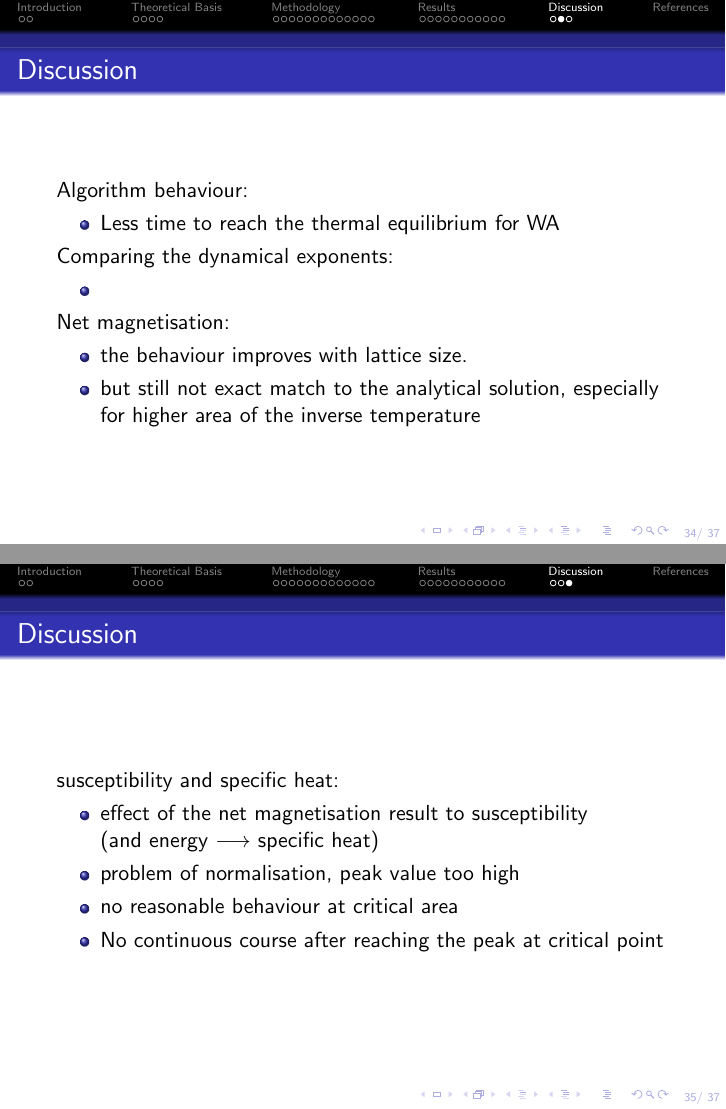
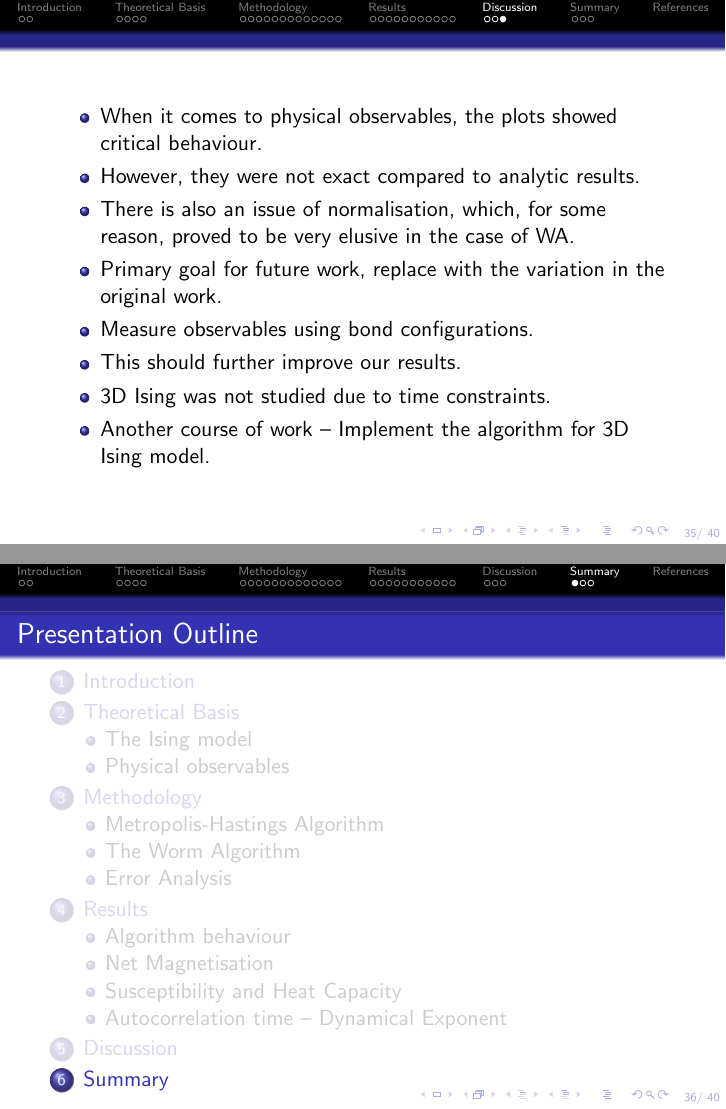
Before and after one commit to smilex555/physics760-UniBonn, LaTeX slides (final_project/presentation/presentation.tex): pages 34 and 35 of 37 before the commit and pages 35 and 36 of 40 after it, joined at a grey line. Compiled offline with pdfLaTeX.

Commit message:
presentation files

```diff
--- a/final_project/presentation/presentation.tex
+++ b/final_project/presentation/presentation.tex
@@ -22,6 +22,7 @@
 \usepackage[style=phys, backend=biber]{biblatex}
 \renewcommand*{\bibfont}{\scriptsize}
 \addbibresource{ref.bib}
+\nocite{*}
 \usepackage{caption}
 \captionsetup{font=scriptsize}
 \usepackage{tcolorbox}
@@ -425,16 +426,3 @@ Partition function:
 
 \section{Discussion}
 \begin{frame}{Discussion}
-    Algorithm behaviour:
-    \begin{itemize}
-        \item Less time to reach the thermal equilibrium for WA
-    \end{itemize}
-    Comparing the dynamical exponents:
-    \begin{itemize}
-        \item
-    \end{itemize}
-    Net magnetisation:
-    \begin{itemize}
-        \item the behaviour improves with lattice size.
-        \item but still not exact match to the analytical solution, especially for higher area of the inverse temperature
-    \end{itemize}
@@ -441,10 +438,17 @@ Partition function:
 \end{frame}
-\begin{frame}{Discussion}
-    susceptibility and specific heat:
-    \begin{itemize}
-        \item effect of the net magnetisation result to susceptibility \\
-        (and energy $\longrightarrow$ specific heat)
-        \item problem of normalisation, peak value too high
-        \item no reasonable behaviour at critical area
-        \item No continuous course after reaching the peak at critical point
-    \end{itemize}
+
+\begin{frame}
+\begin{itemize}
+    \item When it comes to physical observables, the plots showed critical behaviour.
+    \item However, they were not exact compared to analytic results.
+    \item There is also an issue of normalisation, which, for some reason, proved to be very elusive in the case of WA.
+    \item Primary goal for future work, replace with the variation in the original work.
+    \item Measure observables using bond configurations.
+    \item This should further improve our results.
+    \item 3D Ising was not studied due to time constraints.
+    \item Another course of work – Implement the algorithm for 3D Ising model.
+\end{itemize}
+\end{frame}
+
+\section{Summary}
+\begin{frame}{Summary}
```
Also changed, not shown: final_project/presentation/presentation.pdf, final_project/presentation/presentation.tex (23 more changed lines).
